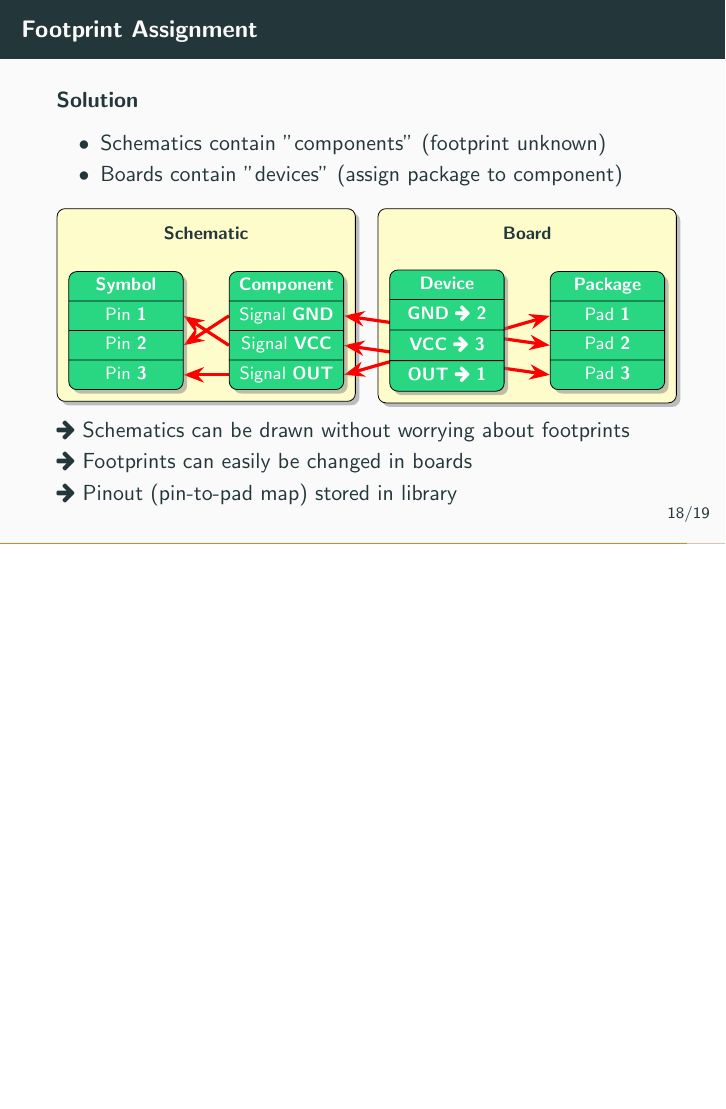
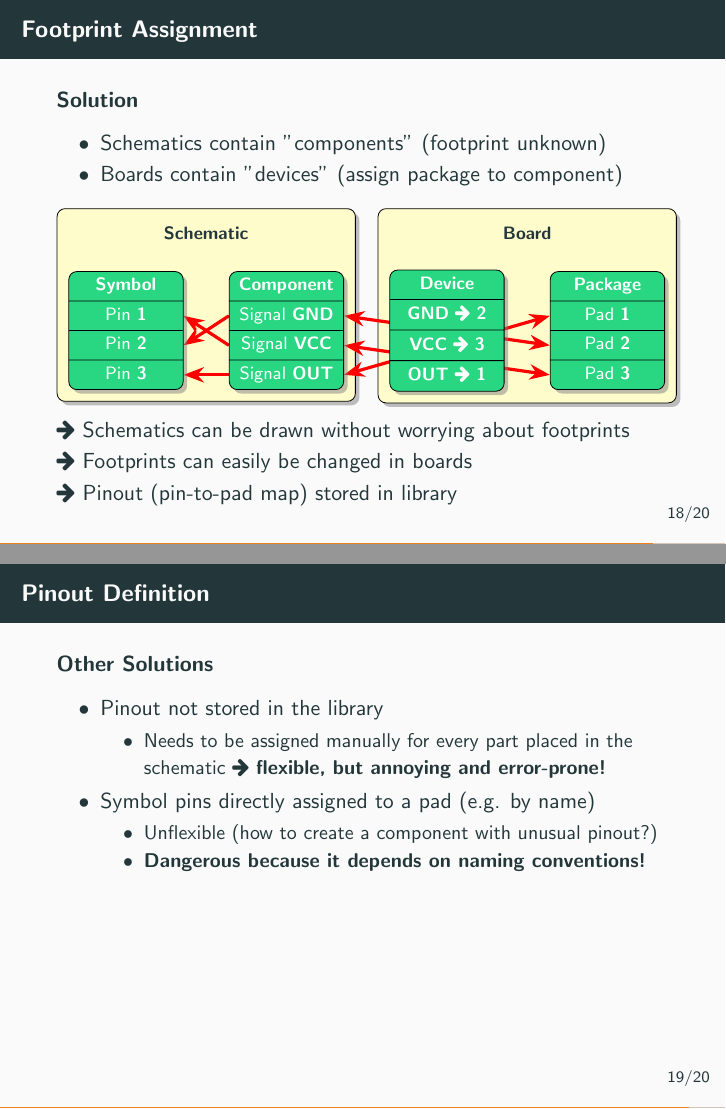
Before and after one commit to LibrePCB/librepcb-slides, LaTeX slides (librepcb-slides.tex, which reads slides/pin_to_pad_mapping.tex): page 66 of 68 before the commit and pages 66 and 68 of 70 after it, the two joined at a grey line, the shorter picture padded with empty space. Compiled offline with pdfLaTeX.

Commit message:
Add pin_to_pad_mapping.tex

```diff
--- /dev/null
+++ b/slides/pin_to_pad_mapping.tex
@@ -0,0 +1,18 @@
+\section{Pinout Definition}
+
+\begin{frame}{\secname}
+  \textbf{Other Solutions}
+  \begin{itemize}
+    \item Pinout not stored in the library
+      \begin{itemize}
+        \item Needs to be assigned manually for every part placed in the schematic
+              \faArrowRight\ \textbf{flexible, but annoying and error-prone!}
+      \end{itemize}
+    \pause
+    \item Symbol pins directly assigned to a pad (e.g. by name)
+      \begin{itemize}
+        \item Unflexible (how to create a component with unusual pinout?)
+        \item \textbf{Dangerous because it depends on naming conventions!}
+      \end{itemize}
+  \end{itemize}
+\end{frame}
```
Also changed, not shown: librepcb-slides.tex (+1 -0 lines).
